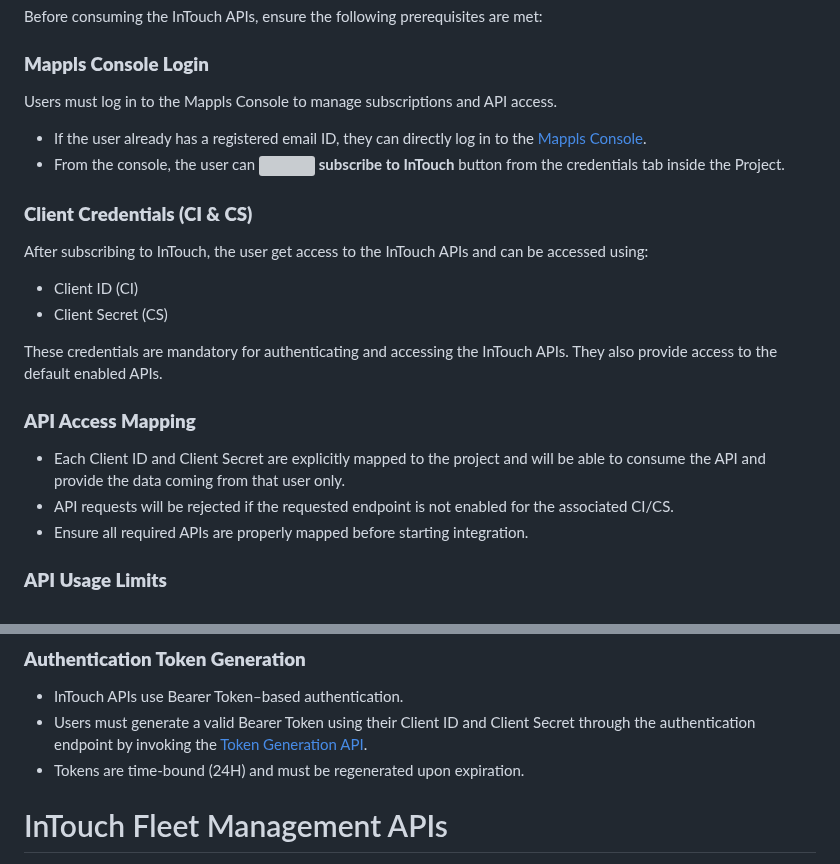
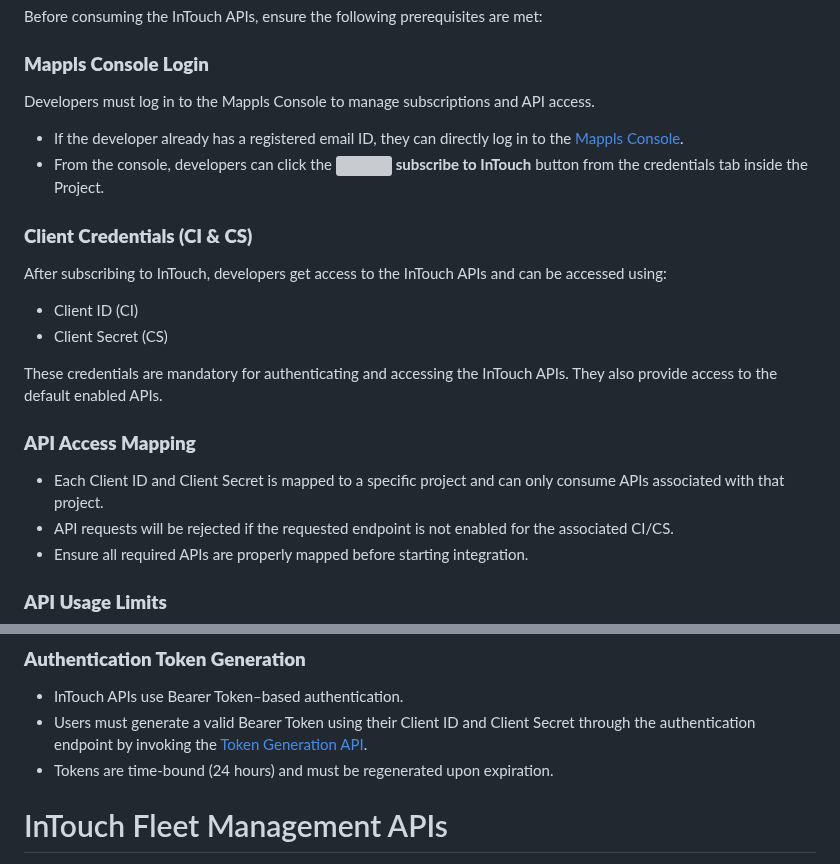
Before and after one commit to mappls-api/mappls-intouch-rest-apis, a Markdown page: README.md, 2 parts joined by grey strips. GitHub-like rendering; grey boxes are pictures that could not be loaded.

Commit message:
Update existing API docs and add new markdown files for additional APIs

```diff
--- a/README.md
+++ b/README.md
@@ -6,20 +6,20 @@
 Before consuming the InTouch APIs, ensure the following prerequisites are met:
 
 ### **Mappls Console Login**
-Users must log in to the Mappls Console to manage subscriptions and API access.
-- If the user already has a registered email ID, they can directly log in to the [Mappls Console](https://apis.mappls.com/console/#/app/project/project-details).
-- From the console, the user can [<img src="https://cdn-icons-png.flaticon.com/128/7465/7465995.png" height="36"/>](https://apis.mappls.com/console/#/freetrial-signup) **subscribe to InTouch** button from the credentials tab inside the Project.
+Developers must log in to the Mappls Console to manage subscriptions and API access.
+- If the developer already has a registered email ID, they can directly log in to the [Mappls Console](https://apis.mappls.com/console).
+- From the console, developers can click the [<img src="https://cdn-icons-png.flaticon.com/128/7465/7465995.png" height="36"/>](https://apis.mappls.com/console/#/freetrial-signup) **subscribe to InTouch** button from the credentials tab inside the Project.
 
 
 ### **Client Credentials (CI & CS)**
-After subscribing to InTouch, the user get access to the InTouch APIs and can be accessed using:
+After subscribing to InTouch, developers get access to the InTouch APIs and can be accessed using:
 - Client ID (CI)
 - Client Secret (CS)
 
 These credentials are mandatory for authenticating and accessing the InTouch APIs. They also provide access to the default enabled APIs.
 
 ### **API Access Mapping**
-- Each Client ID and Client Secret are explicitly mapped to the project and will be able to consume the API and provide the data coming from that user only.
+- Each Client ID and Client Secret is mapped to a specific project and can only consume APIs associated with that project.
 - API requests will be rejected if the requested endpoint is not enabled for the associated CI/CS.
 - Ensure all required APIs are properly mapped before starting integration.
 
@@ -32,7 +32,7 @@ Asset allocation, limit enhancement, and default access–related concerns are m
 ### **Authentication Token Generation**
 - InTouch APIs use Bearer Token–based authentication.
 - Users must generate a valid Bearer Token using their Client ID and Client Secret through the authentication endpoint by invoking the [Token Generation API](https://github.com/mappls-api/mappls-rest-apis/tree/auth-legacy/mappls-token-generation-api).
-- Tokens are time-bound (24H) and must be regenerated upon expiration.
+- Tokens are time-bound (24 hours) and must be regenerated upon expiration.
 
 
 # InTouch Fleet Management APIs
```
